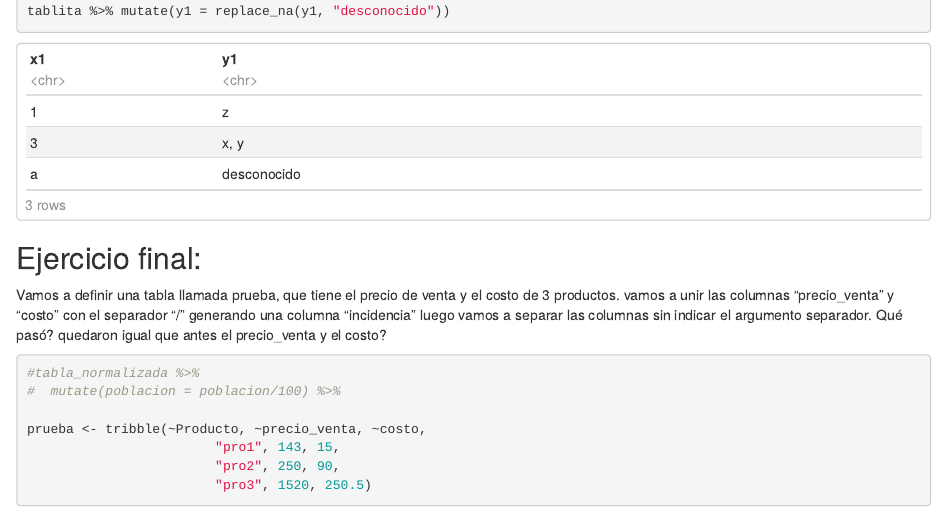
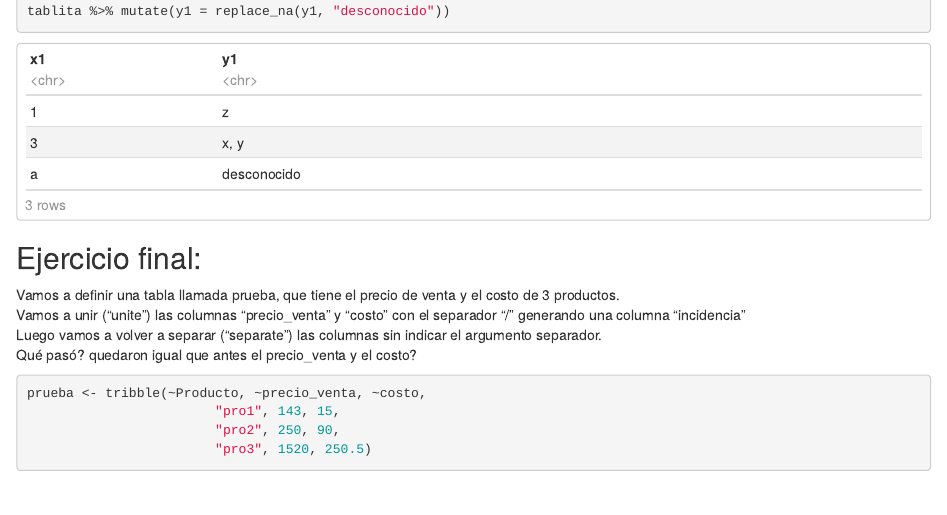
Before and after one commit to monialo2000/Taller_Tidyr, an R Markdown document (Ejercicios_Pivot.Rmd): the page in a window 1100 px wide, from 1530 px down. The pictures show the output file Ejercicios_Pivot.html that the author committed with the source, opened offline.

Commit message:
cambios en ejercicio final

````diff
--- a/Ejercicios_Pivot.Rmd
+++ b/Ejercicios_Pivot.Rmd
@@ -99,14 +99,11 @@ tablita %>% mutate(y1 = replace_na(y1, "desconocido"))
 
 ## Ejercicio final:
 Vamos a definir una tabla llamada prueba, que tiene el precio de venta y el costo de 3 productos.
-vamos a unir las columnas "precio_venta" y "costo" con el separador "/"  generando una columna "incidencia"
-luego vamos a separar las columnas sin indicar el argumento separador.
+Vamos a unir ("unite") las columnas "precio_venta" y "costo" con el separador "/"  generando una columna "incidencia"
+Luego vamos a volver a separar ("separate") las columnas sin indicar el argumento separador.
 Qué pasó? quedaron igual que antes el precio_venta y el costo?
 
-```{r ejercicio3}
-#tabla_normalizada %>%
-#  mutate(poblacion = poblacion/100) %>%
-
+```{r ejercicio final}
 prueba <- tribble(~Producto, ~precio_venta, ~costo,
                         "pro1", 143, 15,
                         "pro2", 250, 90,
````
Also changed, not shown: Ejercicios_Pivot.html.
